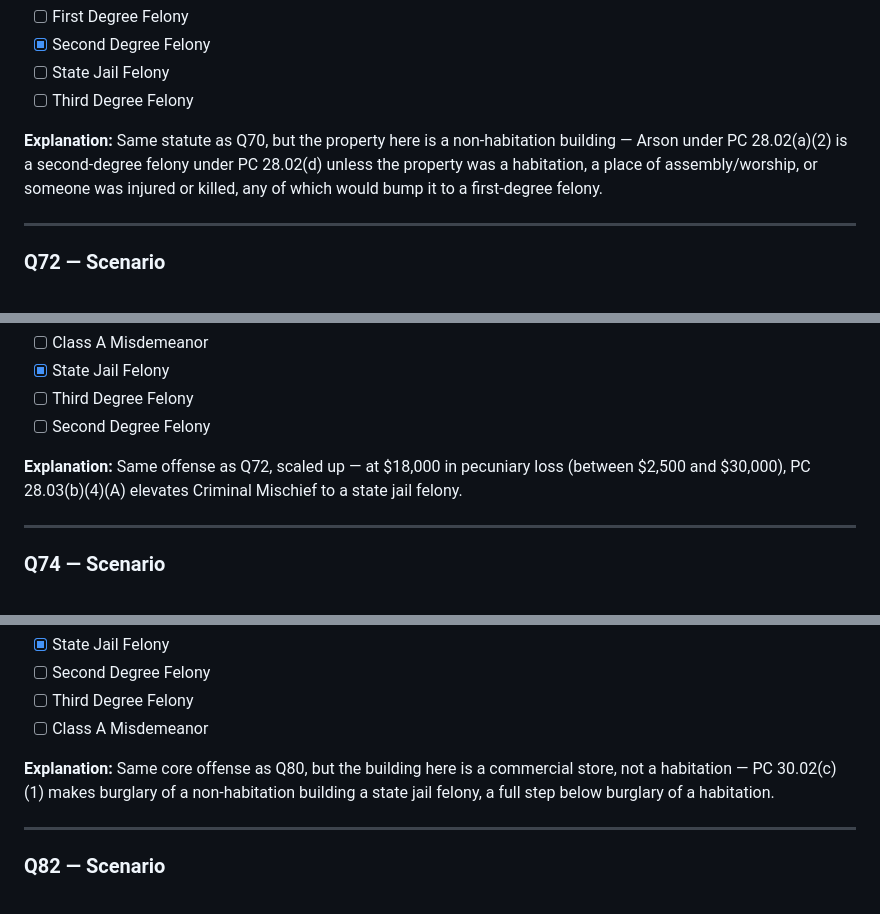
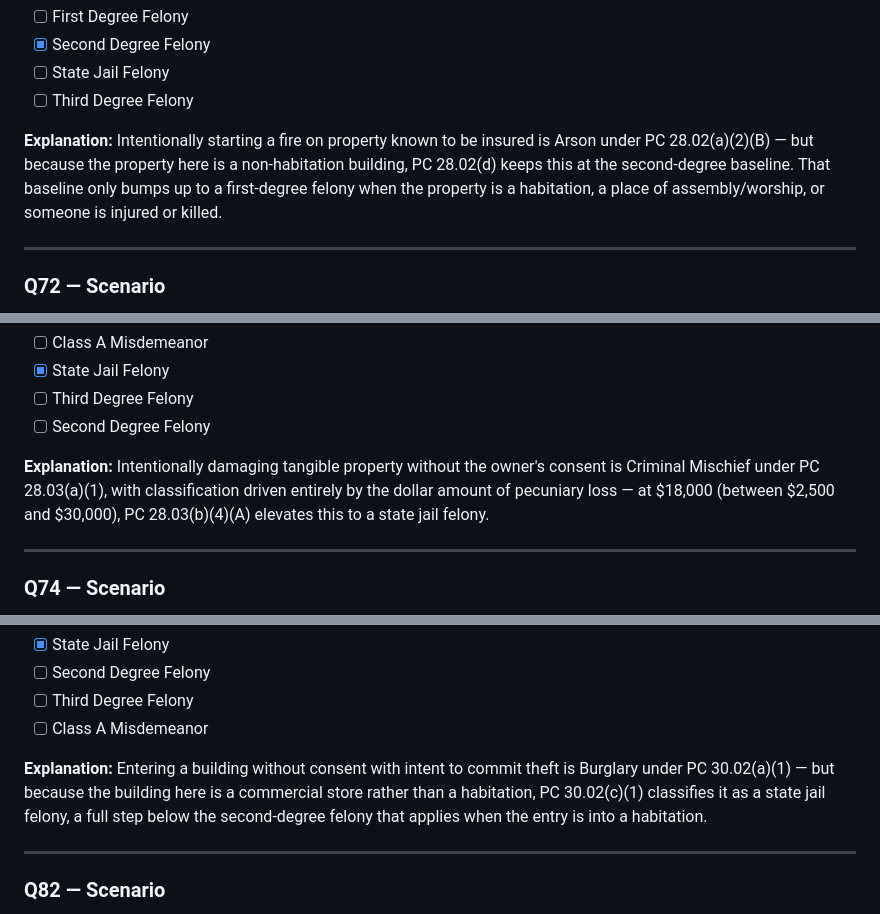
Before and after one commit to Just-a-TrashPanda/BPOC-Study, a Markdown page: alt-quizzes/bank/08-penal-code-offenses.md, 3 parts joined by grey strips. Rendered like a GitHub page.

```diff
--- a/alt-quizzes/bank/08-penal-code-offenses.md
+++ b/alt-quizzes/bank/08-penal-code-offenses.md
@@ -1505,7 +1505,7 @@ A business owner intentionally sets fire to a storage shed he owns behind his sh
 - [ ] State Jail Felony
 - [ ] Third Degree Felony
 
-**Explanation:** Same statute as Q70, but the property here is a non-habitation building — Arson under PC 28.02(a)(2) is a second-degree felony under PC 28.02(d) unless the property was a habitation, a place of assembly/worship, or someone was injured or killed, any of which would bump it to a first-degree felony.
+**Explanation:** Intentionally starting a fire on property known to be insured is Arson under PC 28.02(a)(2)(B) — but because the property here is a non-habitation building, PC 28.02(d) keeps this at the second-degree baseline. That baseline only bumps up to a first-degree felony when the property is a habitation, a place of assembly/worship, or someone is injured or killed.
 
 ---
 
@@ -1547,7 +1547,7 @@ A disgruntled ex-employee keys and smashes the windows of several company vehicl
 - [ ] Third Degree Felony
 - [ ] Second Degree Felony
 
-**Explanation:** Same offense as Q72, scaled up — at $18,000 in pecuniary loss (between $2,500 and $30,000), PC 28.03(b)(4)(A) elevates Criminal Mischief to a state jail felony.
+**Explanation:** Intentionally damaging tangible property without the owner's consent is Criminal Mischief under PC 28.03(a)(1), with classification driven entirely by the dollar amount of pecuniary loss — at $18,000 (between $2,500 and $30,000), PC 28.03(b)(4)(A) elevates this to a state jail felony.
 
 ---
 
@@ -1719,7 +1719,7 @@ Overnight, someone pries open a side door of a closed retail store — not a hab
 - [ ] Third Degree Felony
 - [ ] Class A Misdemeanor
 
-**Explanation:** Same core offense as Q80, but the building here is a commercial store, not a habitation — PC 30.02(c)(1) makes burglary of a non-habitation building a state jail felony, a full step below burglary of a habitation.
+**Explanation:** Entering a building without consent with intent to commit theft is Burglary under PC 30.02(a)(1) — but because the building here is a commercial store rather than a habitation, PC 30.02(c)(1) classifies it as a state jail felony, a full step below the second-degree felony that applies when the entry is into a habitation.
 
 ---
 
```
Also changed, not shown: other parts of alt-quizzes/bank/08-penal-code-offenses.md (+11 -11 lines).
